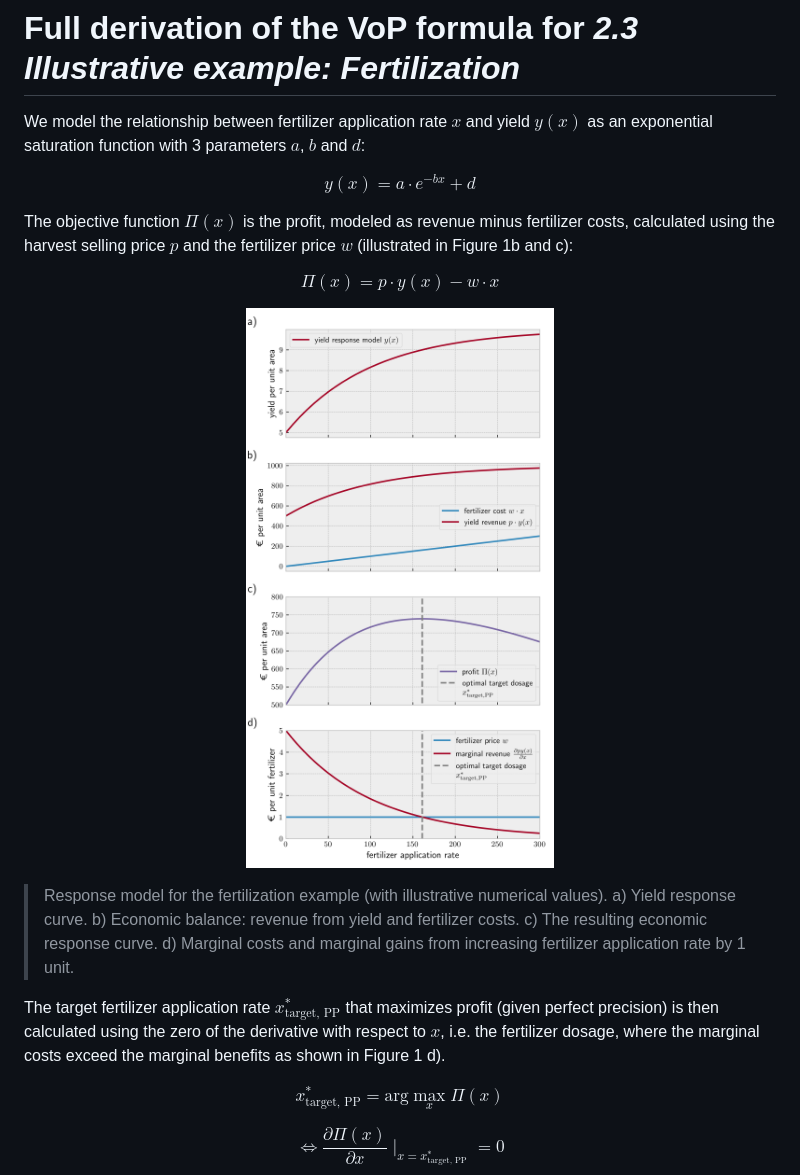
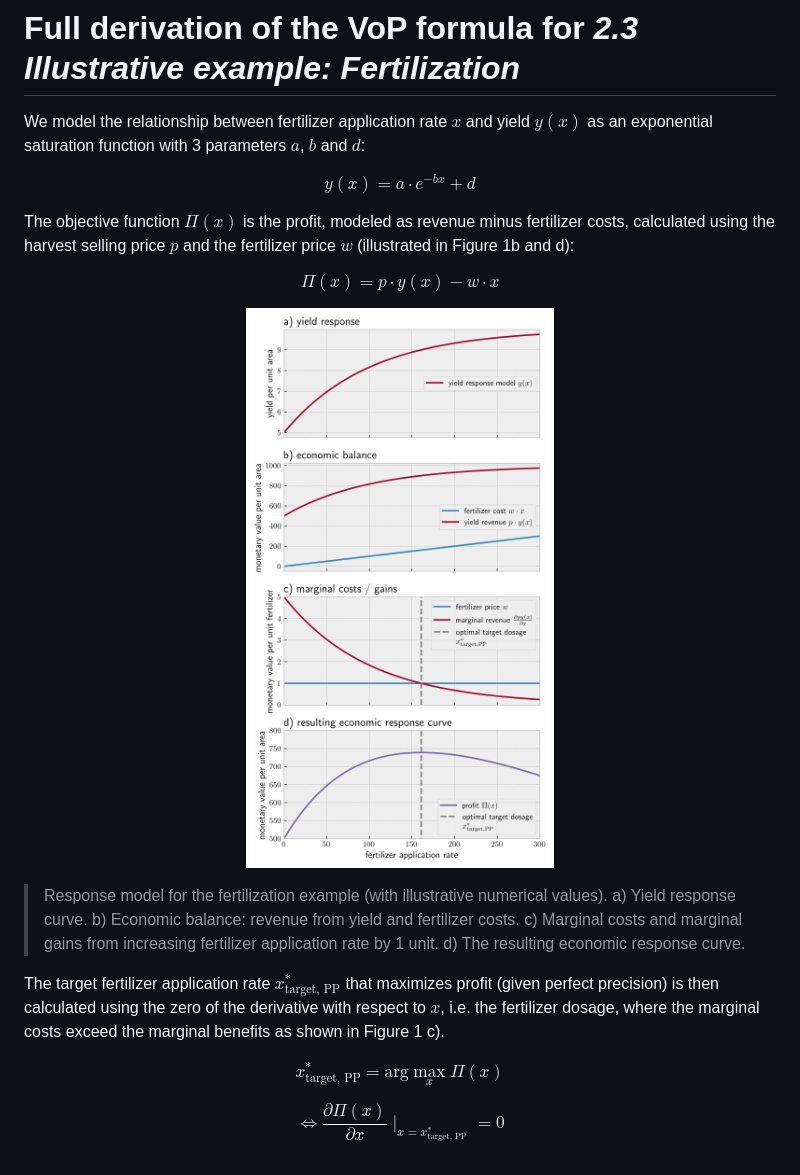
Before and after one commit to johanneskopton/value-of-precision, a Markdown page: math/calculation.md, the part around the change. GitHub-like rendering; pictures changed too: math/imgs/synplot1.png.

Commit message:
Updates after Eikes comments (main plot axes and order).

```diff
--- a/math/calculation.md
+++ b/math/calculation.md
@@ -6,7 +6,7 @@ $$
 y(x) = a \cdot e^{-b x} + d
 $$
 
-The objective function $\Pi(x)$ is the profit, modeled as revenue minus fertilizer costs, calculated using the harvest selling price $p$ and the fertilizer price $w$ (illustrated in Figure 1b and c):
+The objective function $\Pi(x)$ is the profit, modeled as revenue minus fertilizer costs, calculated using the harvest selling price $p$ and the fertilizer price $w$ (illustrated in Figure 1b and d):
 
 $$
 \Pi(x) = p\cdot y(x) - w\cdot x
@@ -16,10 +16,10 @@ $$
 <p align="center">
 <img alt="Response model for the fertilization example (with illustrative numerical values). a) Yield response curve. b) Economic balance: revenue from yield and fertilizer costs. c) The resulting economic response curve. d) Marginal costs and marginal gains from increasing fertilizer application rate by 1 unit." src="imgs/synplot1.png" height="600"></p>
 
-> Response model for the fertilization example (with illustrative numerical values). a) Yield response curve. b) Economic balance: revenue from yield and fertilizer costs. c) The resulting economic response curve. d) Marginal costs and marginal gains from increasing fertilizer application rate by 1 unit.
+> Response model for the fertilization example (with illustrative numerical values). a) Yield response curve. b) Economic balance: revenue from yield and fertilizer costs. c) Marginal costs and marginal gains from increasing fertilizer application rate by 1 unit. d) The resulting economic response curve.
 
 
-The target fertilizer application rate $x^\ast_\text{target, PP}$ that maximizes profit (given perfect precision) is then calculated using the zero of the derivative with respect to $x$, i.e. the fertilizer dosage, where the marginal costs exceed the marginal benefits as shown in Figure 1 d).
+The target fertilizer application rate $x^\ast_\text{target, PP}$ that maximizes profit (given perfect precision) is then calculated using the zero of the derivative with respect to $x$, i.e. the fertilizer dosage, where the marginal costs exceed the marginal benefits as shown in Figure 1 c).
 
 $$
 x^\ast_\text{target, PP} = \text{arg}\max_x \Pi(x)
```
Also changed, not shown: 5 other files.
